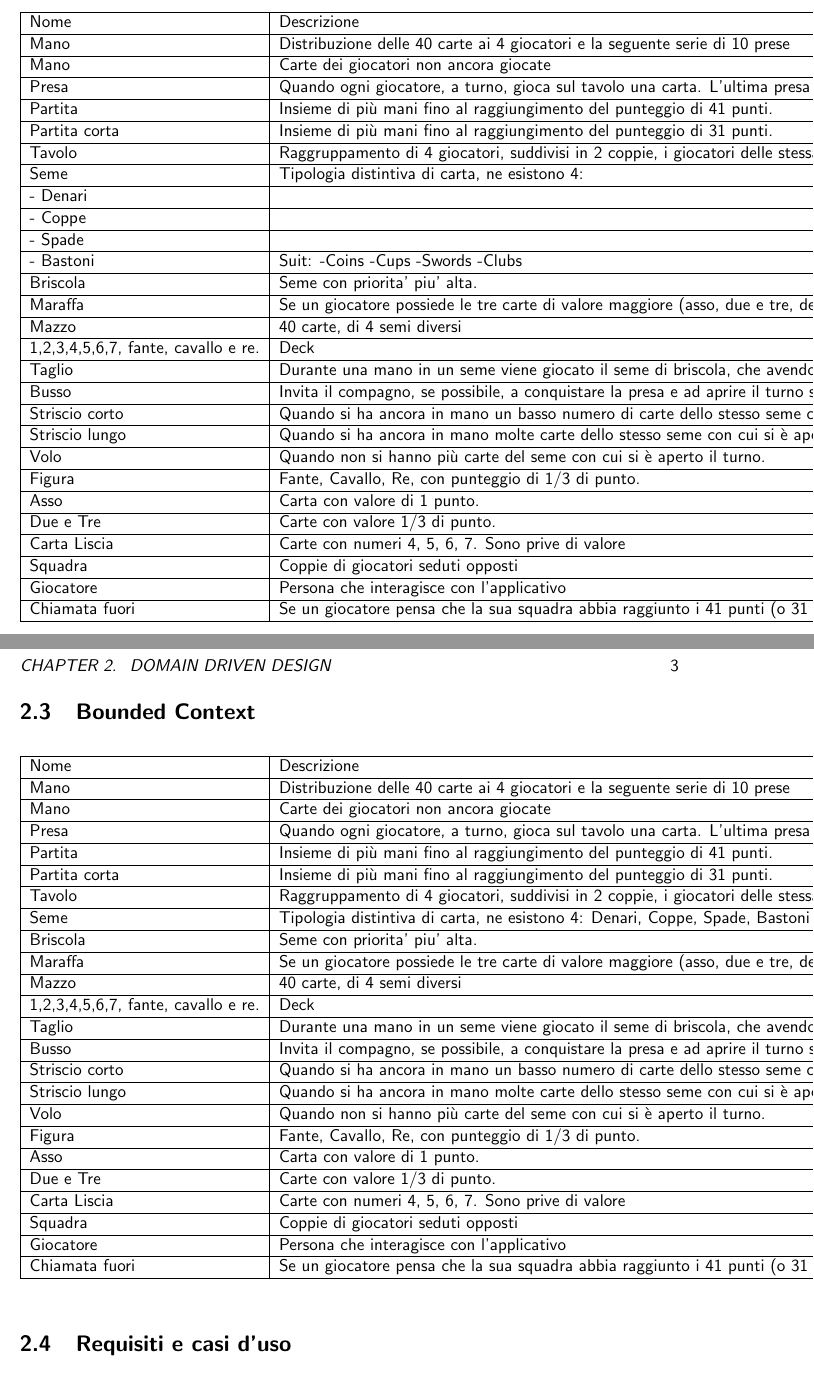
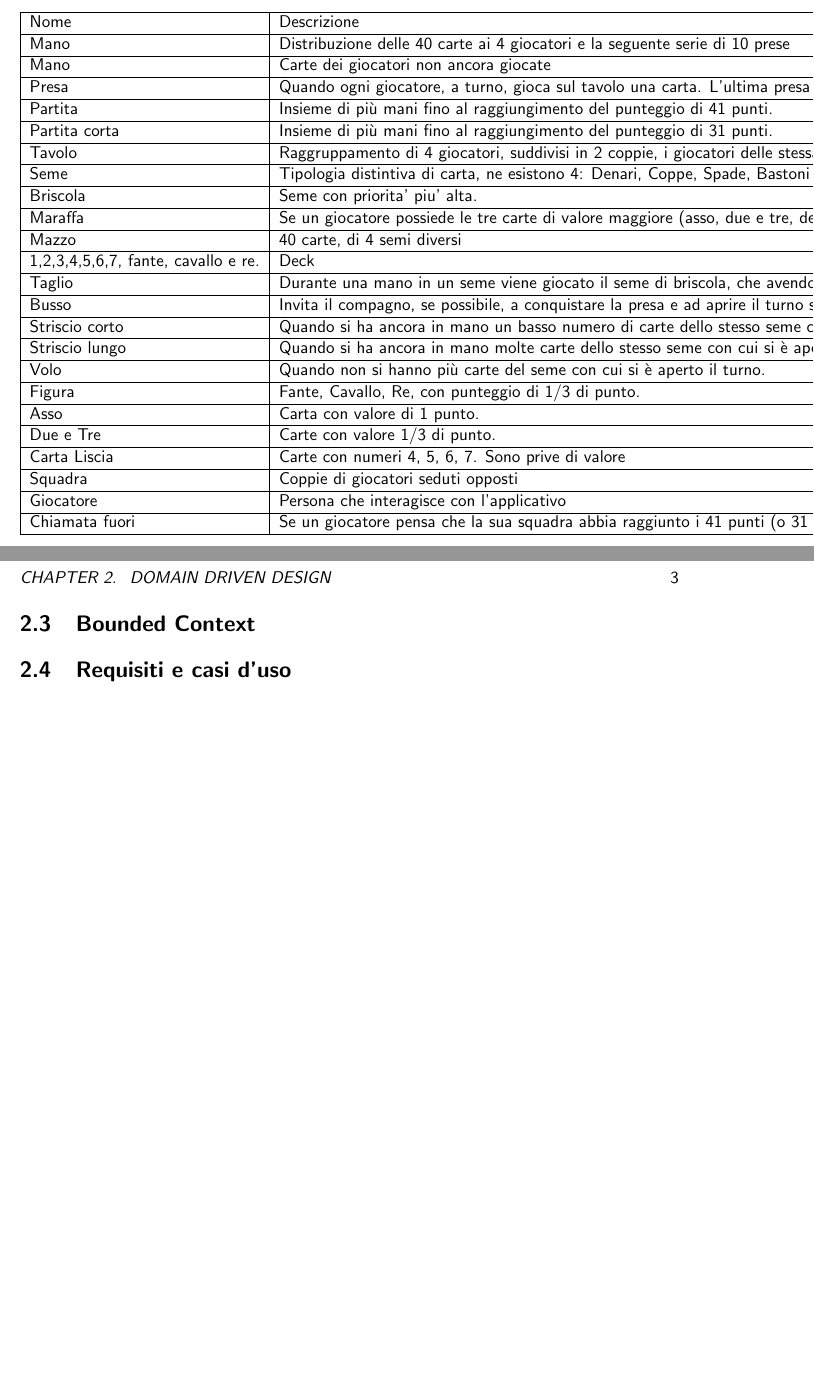
Before and after one commit to mega2799/SPE-FinalReport-MaraffaOnline, a LaTeX thesis (report/main.tex, which reads report/chapters/DDD.tex): two parts of pages 6 and 7 of 12, joined at a grey line, cut so that both start at the same text, the shorter picture padded with empty space. Compiled offline with pdfLaTeX.

Commit message:
doc: removed a table

```diff
--- a/report/chapters/DDD.tex
+++ b/report/chapters/DDD.tex
@@ -3,41 +3,6 @@
 
 \section{Knowledge session for the exploration of the problem space}
 \section{Ubiquitos Language}
-\begin{table}[!ht]
-    \centering
-    \begin{tabular}{|l|l|l|}
-    \hline
-        Nome & Descrizione & Sinonimi \\ \hline
-        Mano & Distribuzione delle 40 carte ai 4 giocatori e la seguente serie di 10 prese & Round \\ \hline
-        Mano & Carte dei giocatori non ancora giocate & Hand \\ \hline
-        Presa & Quando ogni giocatore, a turno, gioca sul tavolo una carta. L’ultima presa della mano vale 1 punto. & Trick \\ \hline
-        Partita & Insieme di più mani fino al raggiungimento del punteggio di 41 punti. & Game \\ \hline
-        Partita corta & Insieme di più mani fino al raggiungimento del punteggio di 31 punti. & Short Game \\ \hline
-        Tavolo & Raggruppamento di 4 giocatori, suddivisi in 2 coppie, i giocatori delle stessa squadra “siedono” in direzione opposta & Table \\ \hline
-        Seme & Tipologia distintiva di carta, ne esistono 4: & ~ \\ \hline
-        - Denari & ~ & ~ \\ \hline
-        - Coppe & ~ & ~ \\ \hline
-        - Spade & ~ & ~ \\ \hline
-        - Bastoni & Suit:                                                -Coins                                            -Cups                                             -Swords                                         -Clubs & ~ \\ \hline
-        Briscola & Seme con priorita’ piu’ alta. & Trump \\ \hline
-        Maraffa & Se un giocatore possiede le tre carte di valore maggiore (asso, due e tre, dette assieme "Maraffa" o "Cricca") del seme di briscola, vince tre punti addizionali. In questo caso deve scendere con l'asso di quel seme. & Cricca, Marafon, Tresette con la Briscola \\ \hline
-        Mazzo & 40 carte, di 4 semi diversi & ~ \\ \hline
-        1,2,3,4,5,6,7, fante, cavallo e re. & Deck & ~ \\ \hline
-        Taglio & Durante una mano in un seme viene giocato il seme di briscola, che avendo priorita’ maggiore permette di prendere nonostante il seme di gioco & Cut \\ \hline
-        Busso & Invita il compagno, se possibile, a conquistare la presa e ad aprire il turno successivo con lo stesso seme & Knock \\ \hline
-        Striscio corto & Quando si ha ancora in mano un basso numero di carte dello stesso seme con cui si è aperto il turno. & Short strip \\ \hline
-        Striscio lungo & Quando si ha ancora in mano molte carte dello stesso seme con cui si è aperto il turno. & Long strip \\ \hline
-        Volo & Quando non si hanno più carte del seme con cui si è aperto il turno. & Fly \\ \hline
-        Figura & Fante, Cavallo, Re, con punteggio di 1/3 di punto. & Figure \\ \hline
-        Asso & Carta con valore di 1 punto. & Ace \\ \hline
-        Due e Tre & Carte con valore 1/3 di punto. & Two and Three \\ \hline
-        Carta Liscia & Carte con numeri 4, 5, 6, 7. Sono prive di valore & Smooth paper \\ \hline
-        Squadra & Coppie di giocatori seduti opposti & Team \\ \hline
-        Giocatore & Persona che interagisce con l’applicativo & Player, User \\ \hline
-        Chiamata fuori & Se un giocatore pensa che la sua squadra abbia raggiunto i 41 punti (o 31 punti nella variante "corta" della partita), la squadra può  dichiarare di avere già nel mazzo delle prese i punti per vincere e chiudere in anticipo l'ultima partita. In questo modo la mano termina immediatamente, senza che vengano giocate le restanti prese e la squadra che si è "chiamata fuori" impedisce all'altra squadra di conquistare ulteriori prese. Se una squadra si chiama fuori e, dopo aver contato i punti delle prese effettuate ed averli sommati ai punti ottenuti nelle mani già giocate, non raggiunge i punti per la vittoria (in gergo "sbaglia la chiamata") scatta automatico l'11 a 0 per la squadra avversaria & Call out \\ \hline
-    \end{tabular}
-\end{table}
-\section{Bounded Context}
 \begin{table}[!ht]
     \centering
     \begin{tabular}{|l|l|l|}
@@ -68,6 +33,7 @@
         Chiamata fuori & Se un giocatore pensa che la sua squadra abbia raggiunto i 41 punti (o 31 punti nella variante "corta" della partita), la squadra può  dichiarare di avere già nel mazzo delle prese i punti per vincere e chiudere in anticipo l'ultima partita. In questo modo la mano termina immediatamente, senza che vengano giocate le restanti prese e la squadra che si è "chiamata fuori" impedisce all'altra squadra di conquistare ulteriori prese. Se una squadra si chiama fuori e, dopo aver contato i punti delle prese effettuate ed averli sommati ai punti ottenuti nelle mani già giocate, non raggiunge i punti per la vittoria (in gergo "sbaglia la chiamata") scatta automatico l'11 a 0 per la squadra avversaria & Call out \\ \hline
     \end{tabular}
 \end{table}
+\section{Bounded Context}
 \section{Requisiti e casi d'uso}
 \subsection{Requirments}
 \subsection{Casi d'uso}
```
